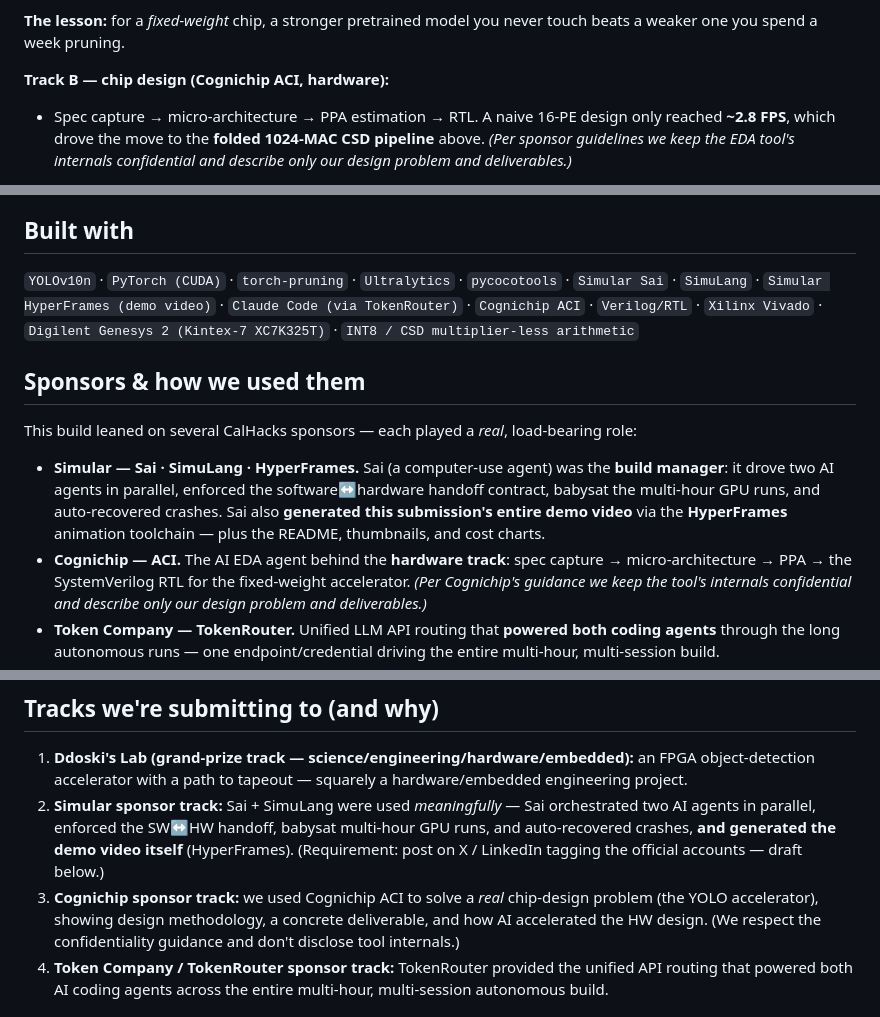
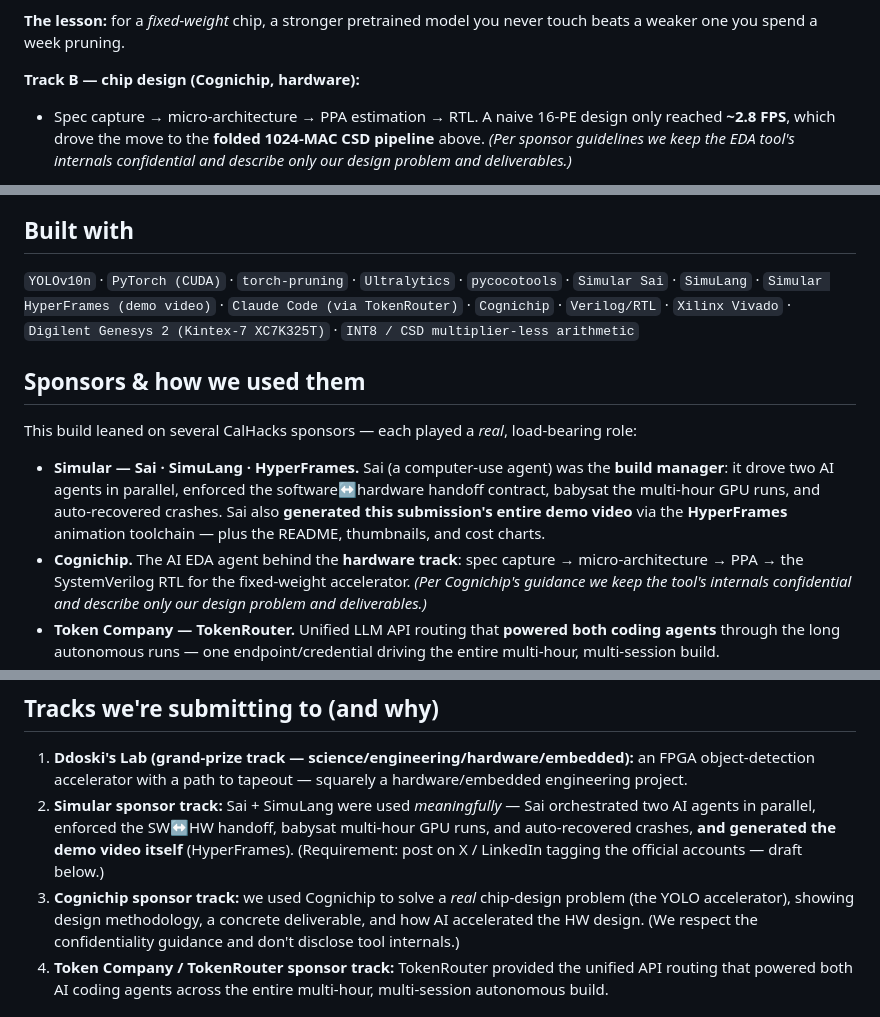
Before and after one commit to kejiwuxian/SiliconYOLO, a Markdown page: docs/DEVPOST_SUBMISSION.md, 3 parts joined by grey strips. GitHub-like rendering.

```diff
--- a/docs/DEVPOST_SUBMISSION.md
+++ b/docs/DEVPOST_SUBMISSION.md
@@ -112,7 +112,7 @@ hardware block**. The winning flow is **pretrained → quantize → freeze** (no
 **The lesson:** for a *fixed-weight* chip, a stronger pretrained model you never
 touch beats a weaker one you spend a week pruning.
 
-**Track B — chip design (Cognichip ACI, hardware):**
+**Track B — chip design (Cognichip, hardware):**
 - Spec capture → micro-architecture → PPA estimation → RTL. A naive 16-PE design
   only reached **~2.8 FPS**, which drove the move to the **folded 1024-MAC CSD
   pipeline** above. *(Per sponsor guidelines we keep the EDA tool's internals
@@ -168,7 +168,7 @@ HyperFrames animation toolchain).
   smaller silicon. Long-term: an actual tiny tapeout.
 
 ## Built with
-`YOLOv10n` · `PyTorch (CUDA)` · `torch-pruning` · `Ultralytics` · `pycocotools` · `Simular Sai` · `SimuLang` · `Simular HyperFrames (demo video)` · `Claude Code (via TokenRouter)` · `Cognichip ACI` · `Verilog/RTL` · `Xilinx Vivado` · `Digilent Genesys 2 (Kintex-7 XC7K325T)` · `INT8 / CSD multiplier-less arithmetic`
+`YOLOv10n` · `PyTorch (CUDA)` · `torch-pruning` · `Ultralytics` · `pycocotools` · `Simular Sai` · `SimuLang` · `Simular HyperFrames (demo video)` · `Claude Code (via TokenRouter)` · `Cognichip` · `Verilog/RTL` · `Xilinx Vivado` · `Digilent Genesys 2 (Kintex-7 XC7K325T)` · `INT8 / CSD multiplier-less arithmetic`
 
 ## Sponsors & how we used them
 This build leaned on several CalHacks sponsors — each played a *real*, load-bearing role:
@@ -178,7 +178,7 @@ This build leaned on several CalHacks sponsors — each played a *real*, load-be
   contract, babysat the multi-hour GPU runs, and auto-recovered crashes. Sai also
   **generated this submission's entire demo video** via the **HyperFrames** animation
   toolchain — plus the README, thumbnails, and cost charts.
-- **Cognichip — ACI.** The AI EDA agent behind the **hardware track**: spec capture →
+- **Cognichip.** The AI EDA agent behind the **hardware track**: spec capture →
   micro-architecture → PPA → the SystemVerilog RTL for the fixed-weight accelerator.
   *(Per Cognichip's guidance we keep the tool's internals confidential and describe only
   our design problem and deliverables.)*
@@ -200,7 +200,7 @@ This build leaned on several CalHacks sponsors — each played a *real*, load-be
    multi-hour GPU runs, and auto-recovered crashes, **and generated
    the demo video itself** (HyperFrames). (Requirement: post on X / LinkedIn tagging
    the official accounts — draft below.)
-3. **Cognichip sponsor track:** we used Cognichip ACI to solve a *real* chip-design
+3. **Cognichip sponsor track:** we used Cognichip to solve a *real* chip-design
    problem (the YOLO accelerator), showing design methodology, a concrete
    deliverable, and how AI accelerated the HW design. (We respect the confidentiality
    guidance and don't disclose tool internals.)
```
Also changed, not shown: other parts of docs/DEVPOST_SUBMISSION.md (+1 -1 lines), README.md (+3 -3 lines).
